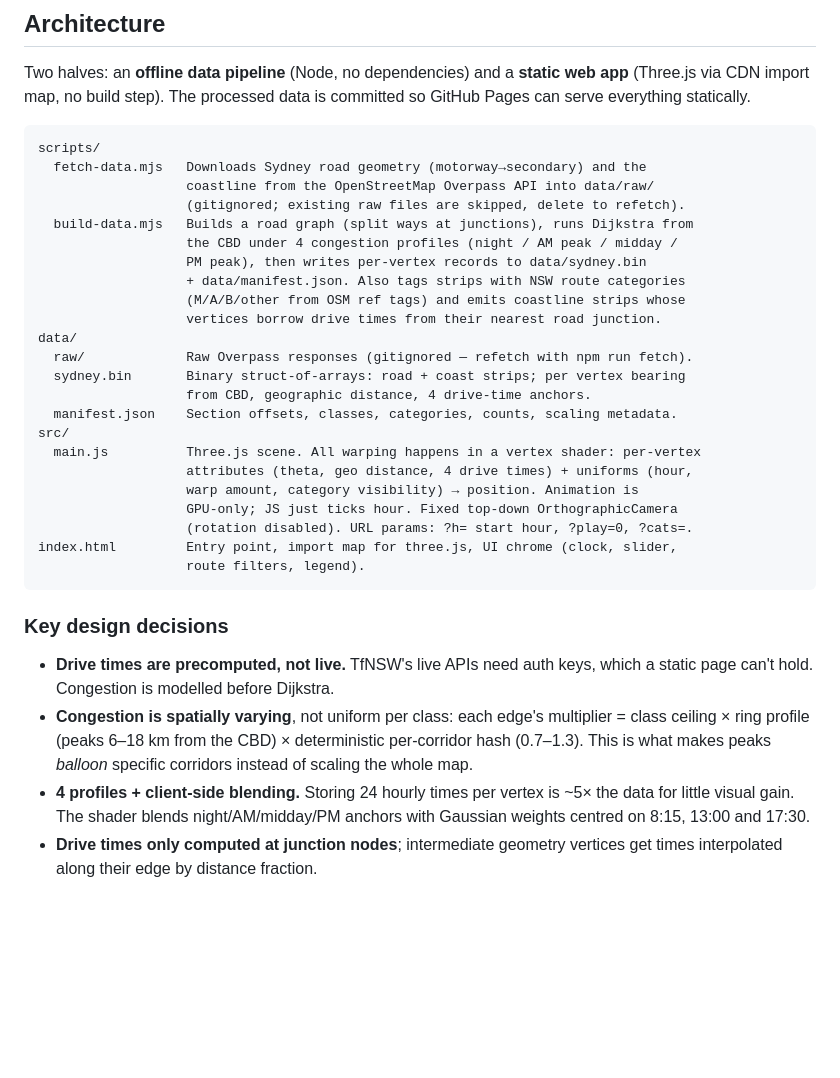
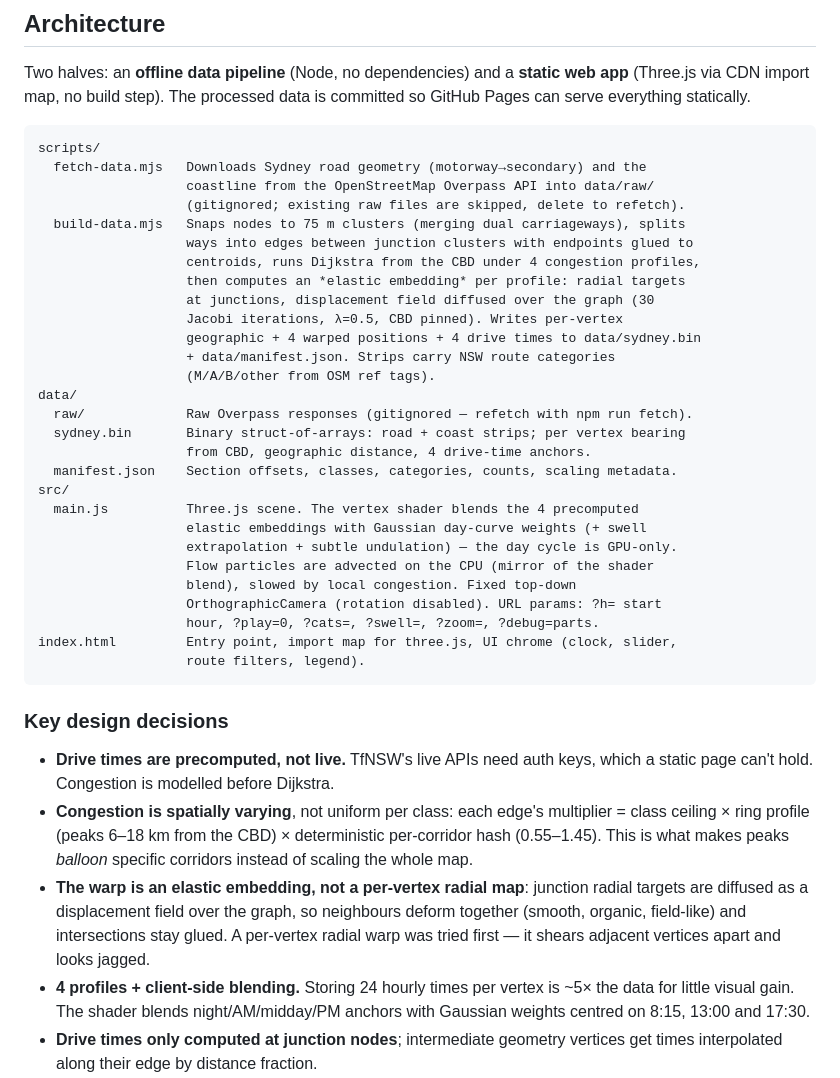
Before and after one commit to rajanmali/sydney-time-warp, a Markdown page: CLAUDE.md, the part around the change. GitHub-like rendering; blank space fills up the shorter version.

````diff
--- a/CLAUDE.md
+++ b/CLAUDE.md
@@ -22,23 +22,28 @@ scripts/
   fetch-data.mjs   Downloads Sydney road geometry (motorway→secondary) and the
                    coastline from the OpenStreetMap Overpass API into data/raw/
                    (gitignored; existing raw files are skipped, delete to refetch).
-  build-data.mjs   Builds a road graph (split ways at junctions), runs Dijkstra from
-                   the CBD under 4 congestion profiles (night / AM peak / midday /
-                   PM peak), then writes per-vertex records to data/sydney.bin
-                   + data/manifest.json. Also tags strips with NSW route categories
-                   (M/A/B/other from OSM ref tags) and emits coastline strips whose
-                   vertices borrow drive times from their nearest road junction.
+  build-data.mjs   Snaps nodes to 75 m clusters (merging dual carriageways), splits
+                   ways into edges between junction clusters with endpoints glued to
+                   centroids, runs Dijkstra from the CBD under 4 congestion profiles,
+                   then computes an *elastic embedding* per profile: radial targets
+                   at junctions, displacement field diffused over the graph (30
+                   Jacobi iterations, λ=0.5, CBD pinned). Writes per-vertex
+                   geographic + 4 warped positions + 4 drive times to data/sydney.bin
+                   + data/manifest.json. Strips carry NSW route categories
+                   (M/A/B/other from OSM ref tags).
 data/
   raw/             Raw Overpass responses (gitignored — refetch with npm run fetch).
   sydney.bin       Binary struct-of-arrays: road + coast strips; per vertex bearing
                    from CBD, geographic distance, 4 drive-time anchors.
   manifest.json    Section offsets, classes, categories, counts, scaling metadata.
 src/
-  main.js          Three.js scene. All warping happens in a vertex shader: per-vertex
-                   attributes (theta, geo distance, 4 drive times) + uniforms (hour,
-                   warp amount, category visibility) → position. Animation is
-                   GPU-only; JS just ticks hour. Fixed top-down OrthographicCamera
-                   (rotation disabled). URL params: ?h= start hour, ?play=0, ?cats=.
+  main.js          Three.js scene. The vertex shader blends the 4 precomputed
+                   elastic embeddings with Gaussian day-curve weights (+ swell
+                   extrapolation + subtle undulation) — the day cycle is GPU-only.
+                   Flow particles are advected on the CPU (mirror of the shader
+                   blend), slowed by local congestion. Fixed top-down
+                   OrthographicCamera (rotation disabled). URL params: ?h= start
+                   hour, ?play=0, ?cats=, ?swell=, ?zoom=, ?debug=parts.
 index.html         Entry point, import map for three.js, UI chrome (clock, slider,
                    route filters, legend).
 ```
@@ -49,8 +54,12 @@ index.html         Entry point, import map for three.js, UI chrome (clock, slide
   static page can't hold. Congestion is modelled before Dijkstra.
 - **Congestion is spatially varying**, not uniform per class: each edge's multiplier =
   class ceiling × ring profile (peaks 6–18 km from the CBD) × deterministic
-  per-corridor hash (0.7–1.3). This is what makes peaks *balloon* specific corridors
+  per-corridor hash (0.55–1.45). This is what makes peaks *balloon* specific corridors
   instead of scaling the whole map.
+- **The warp is an elastic embedding, not a per-vertex radial map**: junction radial
+  targets are diffused as a displacement field over the graph, so neighbours deform
+  together (smooth, organic, field-like) and intersections stay glued. A per-vertex
+  radial warp was tried first — it shears adjacent vertices apart and looks jagged.
 - **4 profiles + client-side blending.** Storing 24 hourly times per vertex is ~5× the
   data for little visual gain. The shader blends night/AM/midday/PM anchors with
   Gaussian weights centred on 8:15, 13:00 and 17:30.
````
Also changed, not shown: README.md (+16 -7 lines), assets/am-peak.png, assets/night.png.
